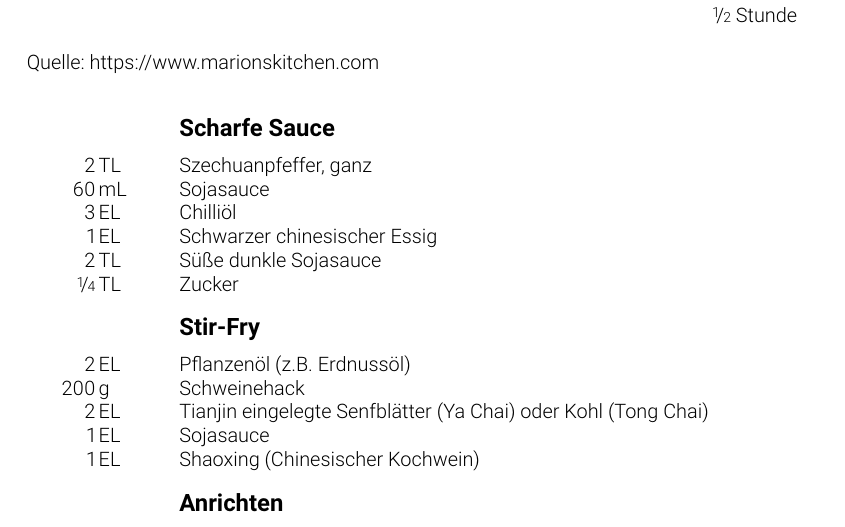
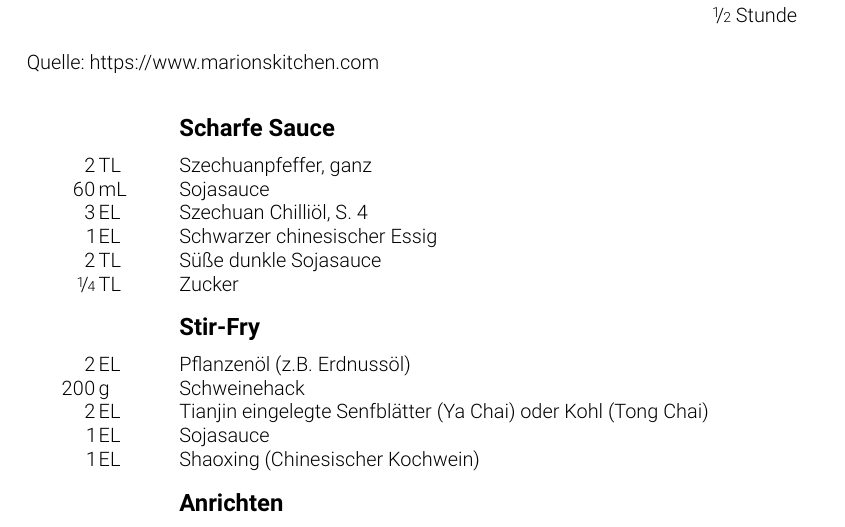
Before and after one commit to washed/tidfgk, a LaTeX book (cookbook.tex, which reads chapters/china.tex): part of page 5 of 7, cut so that both start at the same text. Compiled offline with pdfLaTeX.

Commit message:
Fix a reference

```diff
--- a/chapters/china.tex
+++ b/chapters/china.tex
@@ -10,7 +10,7 @@ Dolle Rezepte aus China!
 \begin{ingredients}{Scharfe Sauce}
 2                &  \si{\tl}            &  Szechuanpfeffer, ganz  \\
 60               &  \si{\milli\litre}   &  Sojasauce              \\
-3                &  \si{\el}            &  Chilliöl               \\
+3                &  \si{\el}            &  \nameref{rcp:szechuan-chillioel}, S. \pageref{rcp:szechuan-chillioel}  \\
 1                &  \si{\el}            &  Schwarzer chinesischer Essig  \\
 2                &  \si{\tl}            &  Süße dunkle Sojasauce  \\
 \nicefrac{1}{4}  &  \si{\tl}            &  Zucker  \\
```
